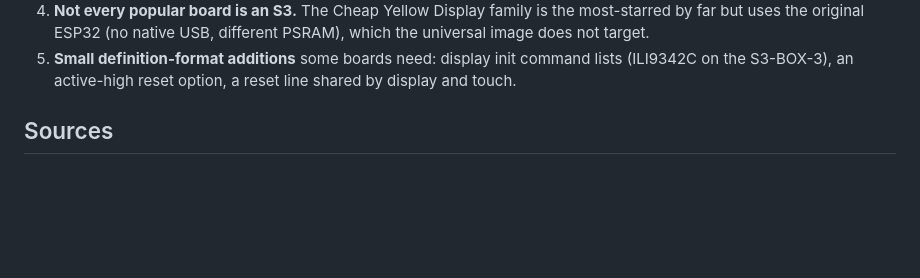
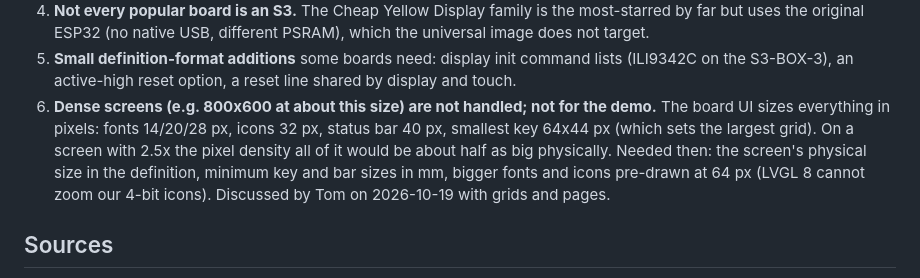
Before and after one commit to jalabulajunx/knoend, a Markdown page: docs/boards/research.md, the part around the change. GitHub-like rendering; blank space fills up the shorter version.

Commit message:
Board research: dense screens noted, not for the demo
Co-Authored-By: Claude Opus 5.5 <noreply@anthropic.com>

```diff
--- a/docs/boards/research.md
+++ b/docs/boards/research.md
@@ -46,6 +46,12 @@ first researched; those two boards now install as "unverified".
    target.
 5. **Small definition-format additions** some boards need: display init command lists (ILI9342C on
    the S3-BOX-3), an active-high reset option, a reset line shared by display and touch.
+6. **Dense screens (e.g. 800x600 at about this size) are not handled; not for the demo.** The board
+   UI sizes everything in pixels: fonts 14/20/28 px, icons 32 px, status bar 40 px, smallest key
+   64x44 px (which sets the largest grid). On a screen with 2.5x the pixel density all of it would be
+   about half as big physically. Needed then: the screen's physical size in the definition, minimum
+   key and bar sizes in mm, bigger fonts and icons pre-drawn at 64 px (LVGL 8 cannot zoom our 4-bit
+   icons). Discussed by Tom on 2026-10-19 with grids and pages.
 
 ## Sources
 
```
